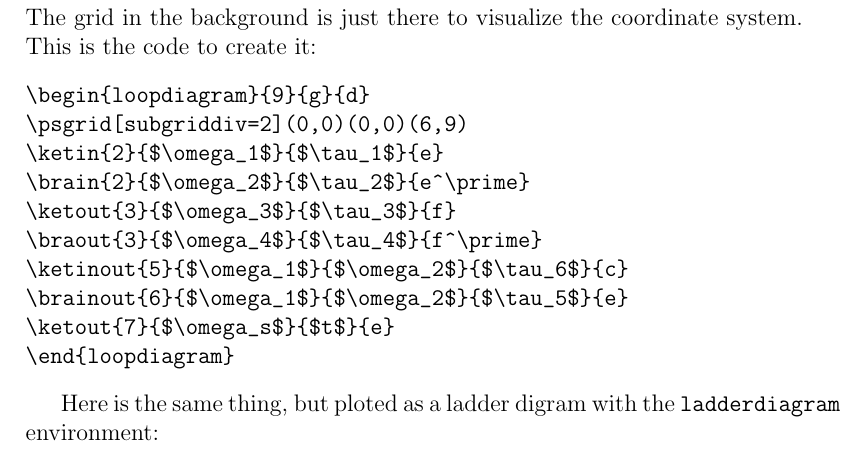
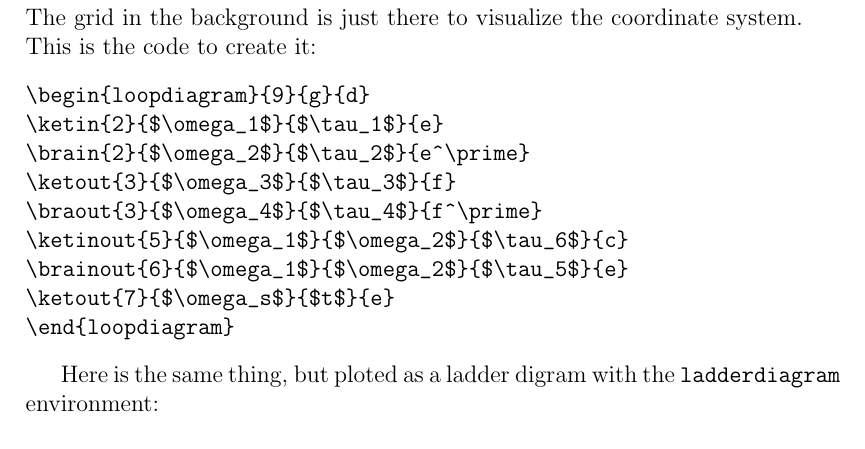
Before and after one commit to markuskowa/loopdiagram, a LaTeX document (loopdiagram_handbook.tex): part of page 3 of 5, cut so that both start at the same text. Compiled offline with LaTeX, dvips and Ghostscript.

```diff
--- a/loopdiagram_handbook.tex
+++ b/loopdiagram_handbook.tex
@@ -98,7 +98,6 @@
 This is the code to create it:
 \begin{verbatim}
 \begin{loopdiagram}{9}{g}{d}
-\psgrid[subgriddiv=2](0,0)(0,0)(6,9)
 \ketin{2}{$\omega_1$}{$\tau_1$}{e}
 \brain{2}{$\omega_2$}{$\tau_2$}{e^\prime}
 \ketout{3}{$\omega_3$}{$\tau_3$}{f}
```
Also changed, not shown: loopdiagram_examples.pdf (added).
